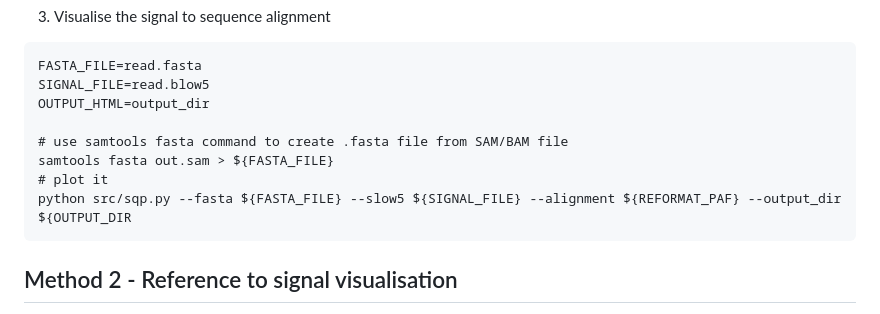
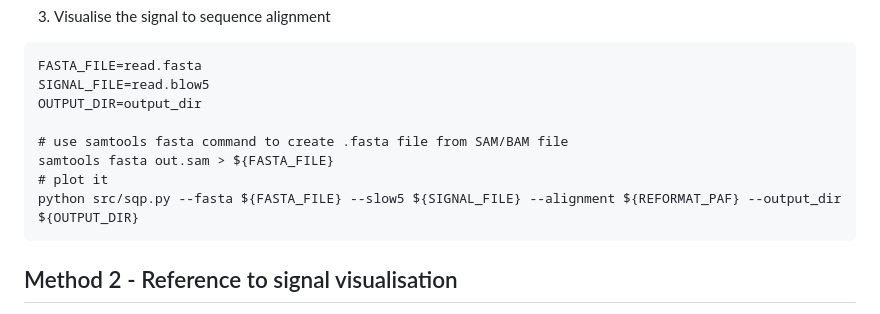
Before and after one commit to hiruna72/squigualiser, a Markdown page: README.md, the part around the change. Drawn GitHub-style.

Commit message:
typo fixed

`````diff
--- a/README.md
+++ b/README.md
@@ -72,12 +72,12 @@ samtools view out.sam -h -t fake_reference.fa.fai -o sq_added_out.sam
 ````
 FASTA_FILE=read.fasta
 SIGNAL_FILE=read.blow5
-OUTPUT_HTML=output_dir
+OUTPUT_DIR=output_dir
 
 # use samtools fasta command to create .fasta file from SAM/BAM file
 samtools fasta out.sam > ${FASTA_FILE}
 # plot it
-python src/sqp.py --fasta ${FASTA_FILE} --slow5 ${SIGNAL_FILE} --alignment ${REFORMAT_PAF} --output_dir ${OUTPUT_DIR
+python src/sqp.py --fasta ${FASTA_FILE} --slow5 ${SIGNAL_FILE} --alignment ${REFORMAT_PAF} --output_dir ${OUTPUT_DIR}
 ````
 ## Method 2 - Reference to signal visualisation
 The first 3 steps are same as Method 1.
`````
